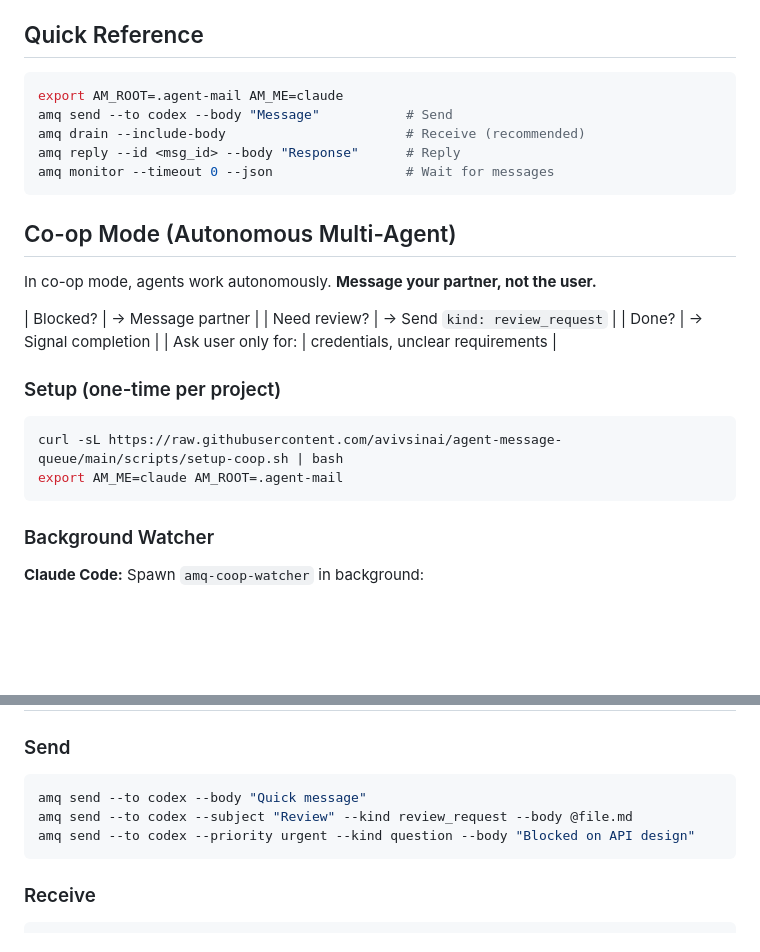
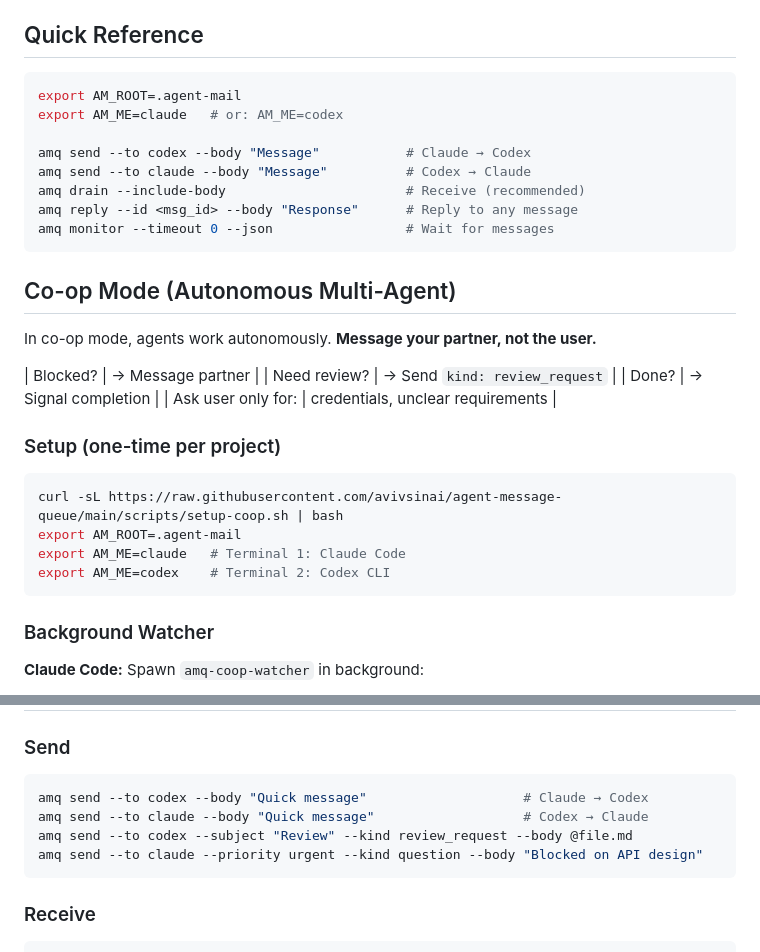
Before and after one commit to avivsinai/agent-message-queue, a Markdown page: skills/amq-cli/SKILL.md, 2 parts joined by grey strips. Rendered like a GitHub page; blank space fills up the shorter version.

Commit message:
fix: show both Claude and Codex examples in SKILL.md

````diff
--- a/skills/amq-cli/SKILL.md
+++ b/skills/amq-cli/SKILL.md
@@ -12,10 +12,13 @@ File-based message queue for agent coordination. Requires `amq` binary in PATH.
 ## Quick Reference
 
 ```bash
-export AM_ROOT=.agent-mail AM_ME=claude
-amq send --to codex --body "Message"           # Send
+export AM_ROOT=.agent-mail
+export AM_ME=claude   # or: AM_ME=codex
+
+amq send --to codex --body "Message"           # Claude → Codex
+amq send --to claude --body "Message"          # Codex → Claude
 amq drain --include-body                       # Receive (recommended)
-amq reply --id <msg_id> --body "Response"      # Reply
+amq reply --id <msg_id> --body "Response"      # Reply to any message
 amq monitor --timeout 0 --json                 # Wait for messages
 ```
 
@@ -32,7 +35,9 @@ In co-op mode, agents work autonomously. **Message your partner, not the user.**
 
 ```bash
 curl -sL https://raw.githubusercontent.com/avivsinai/agent-message-queue/main/scripts/setup-coop.sh | bash
-export AM_ME=claude AM_ROOT=.agent-mail
+export AM_ROOT=.agent-mail
+export AM_ME=claude   # Terminal 1: Claude Code
+export AM_ME=codex    # Terminal 2: Codex CLI
 ```
 
 ### Background Watcher
@@ -61,9 +66,10 @@ Verify with `/ps`.
 ### Send
 
 ```bash
-amq send --to codex --body "Quick message"
+amq send --to codex --body "Quick message"                    # Claude → Codex
+amq send --to claude --body "Quick message"                   # Codex → Claude
 amq send --to codex --subject "Review" --kind review_request --body @file.md
-amq send --to codex --priority urgent --kind question --body "Blocked on API design"
+amq send --to claude --priority urgent --kind question --body "Blocked on API design"
 ```
 
 ### Receive
````
Also changed, not shown: 2 other files.
